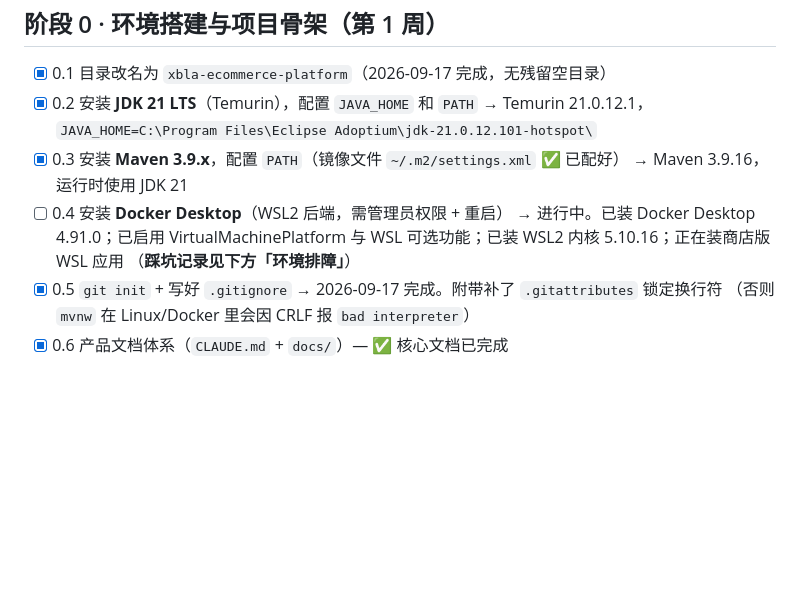
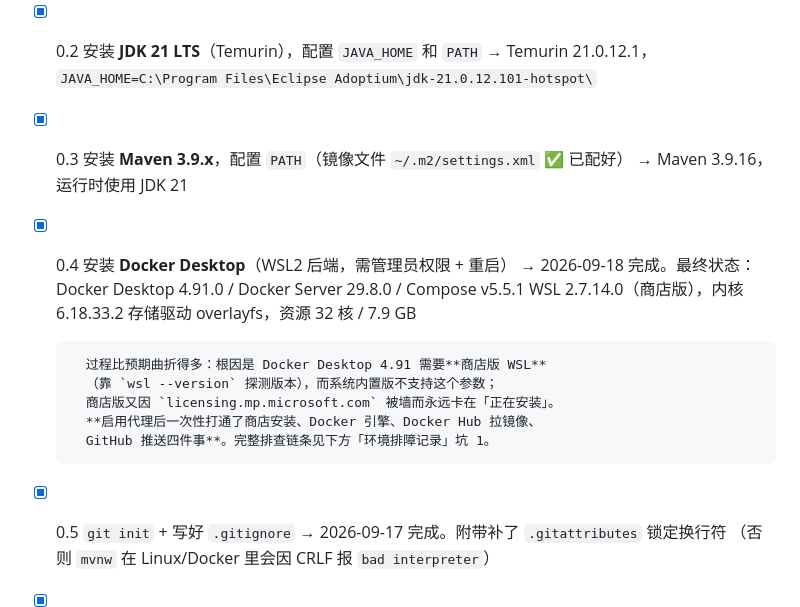
Before and after one commit to Satan508-h/xbla-ecommerce-platform, a Markdown page: docs/10-开发路线图.md, the part around the change. Drawn GitHub-style; blank space fills up the shorter version.

Commit message:
docs: 修正路线图 0.4 的勾选状态
0.4 之前记录的是会话中途的状态（Docker 引擎尚未启动，
条目写的是「进行中，正在装商店版 WSL 应用」），
Docker 跑通后忘记回头更新，导致阶段 0 看起来没做完。

据实改为已完成，并补上最终状态与根因说明：
- Docker Desktop 4.91.0 / Server 29.8.0 / Compose v5.5.1
- WSL 2.7.14.0（商店版），内核 6.18.33.2
- 存储驱动 overlayfs，32 核 / 7.9 GB

根因：Docker Desktop 4.91 需要商店版 WSL 来探测版本
（内置版 wsl.exe 不支持 --version），而商店安装卡在
licensing.mp.microsoft.com 的许可证校验。启用代理后
一并打通商店安装、Docker 引擎、Docker Hub、GitHub。

已全量扫描确认这是唯一漏勾项：阶段 0 共 8 项、阶段 1 共 10 项，
均已全部勾选；阶段 2-8 全部未开始，符合预期。

Co-Authored-By: Claude Code <noreply@anthropic.com>

```diff
--- a/docs/10-开发路线图.md
+++ b/docs/10-开发路线图.md
@@ -15,10 +15,17 @@
       → Temurin 21.0.12.1，`JAVA_HOME=C:\Program Files\Eclipse Adoptium\jdk-21.0.12.101-hotspot\`
 - [x] 0.3 安装 **Maven 3.9.x**，配置 `PATH`（镜像文件 `~/.m2/settings.xml` ✅ 已配好）
       → Maven 3.9.16，运行时使用 JDK 21
-- [ ] 0.4 安装 **Docker Desktop**（WSL2 后端，需管理员权限 + 重启）
-      → 进行中。已装 Docker Desktop 4.91.0；已启用 VirtualMachinePlatform 与
-        WSL 可选功能；已装 WSL2 内核 5.10.16；正在装商店版 WSL 应用
-        （**踩坑记录见下方「环境排障」**）
+- [x] 0.4 安装 **Docker Desktop**（WSL2 后端，需管理员权限 + 重启）
+      → 2026-09-18 完成。最终状态：
+        Docker Desktop 4.91.0 / Docker Server 29.8.0 / Compose v5.5.1
+        WSL 2.7.14.0（商店版），内核 6.18.33.2
+        存储驱动 overlayfs，资源 32 核 / 7.9 GB
+
+        过程比预期曲折得多：根因是 Docker Desktop 4.91 需要**商店版 WSL**
+        （靠 `wsl --version` 探测版本），而系统内置版不支持这个参数；
+        商店版又因 `licensing.mp.microsoft.com` 被墙而永远卡在「正在安装」。
+        **启用代理后一次性打通了商店安装、Docker 引擎、Docker Hub 拉镜像、
+        GitHub 推送四件事**。完整排查链条见下方「环境排障记录」坑 1。
 - [x] 0.5 `git init` + 写好 `.gitignore`
       → 2026-09-17 完成。附带补了 `.gitattributes` 锁定换行符
         （否则 `mvnw` 在 Linux/Docker 里会因 CRLF 报 `bad interpreter`）
```
